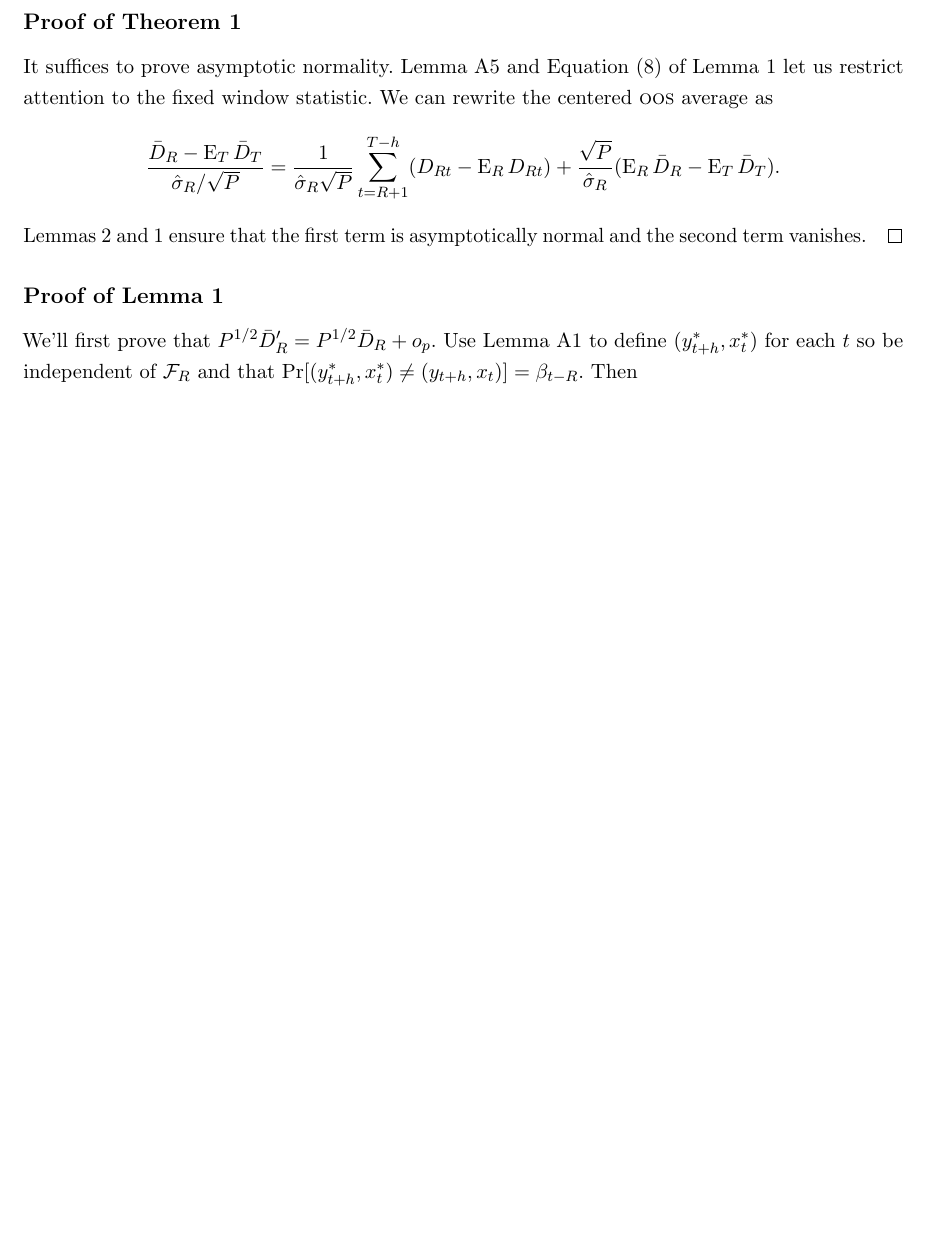
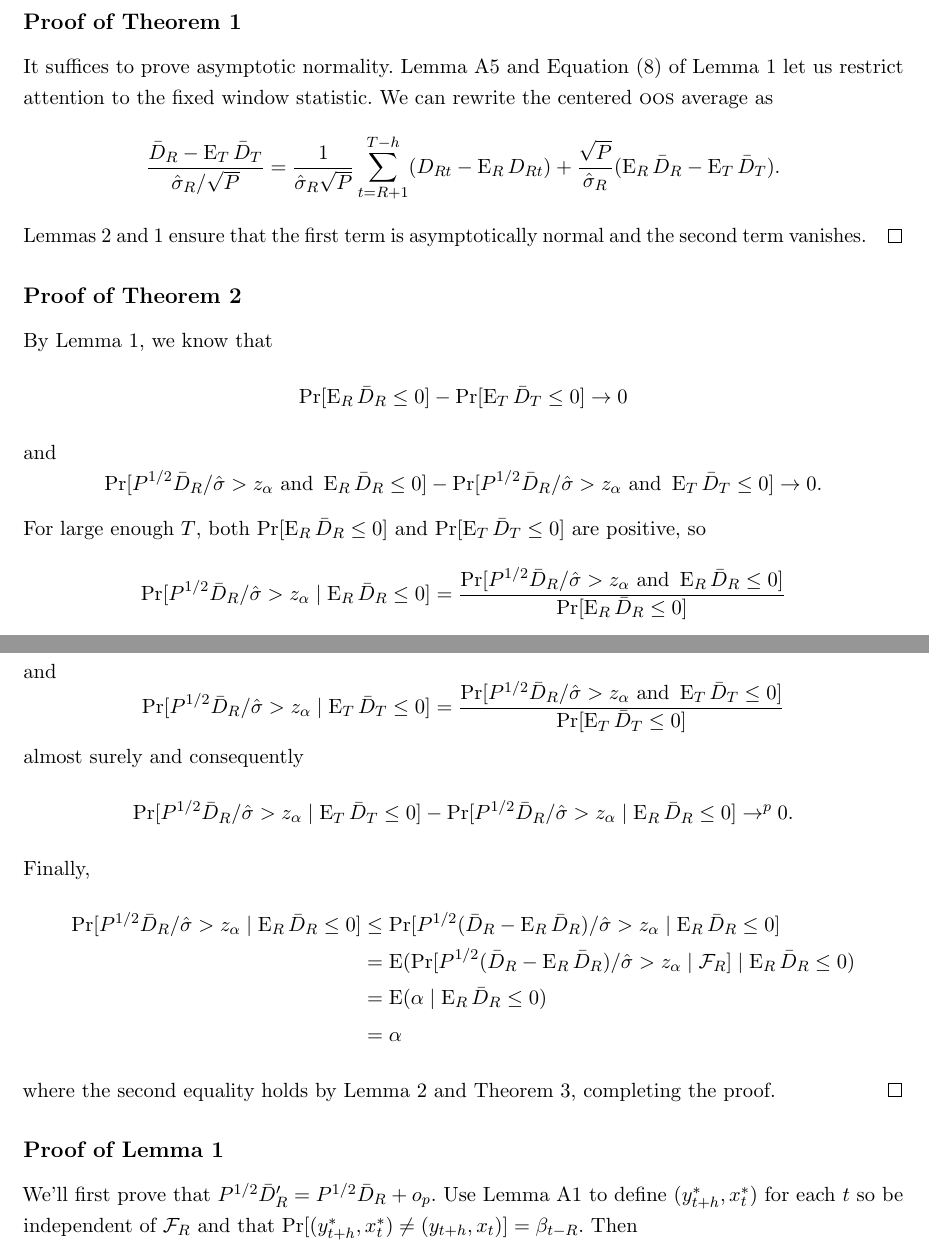
Before and after one commit to grayclhn/oos-overfit, a LaTeX paper (paper.tex): part of page 29 of 38 before the commit and two parts of pages 29 and 30 of 39 after it, the two joined at a grey line, cut so that both start at the same text, the shorter picture padded with empty space. Compiled offline with pdfLaTeX; a LaTeX package or settings file that is missing is left out.

Commit message:
Prove testing result on conditional probability
This commit adds a proof of what was Corollary 1, that the conditional
probability of rejection given E_T D_T =< 0 is actually less than or
equal to alpha.  I've also changed it to be listed as a Theorem instead
of a corollary.

```diff
--- a/paper.tex
+++ b/paper.tex
@@ -1771,6 +1771,53 @@ attention to the fixed window statistic.  We can rewrite the centered
 Lemmas \ref{res-mixingale} and
 \ref{res-convergence} ensure that the first term is asymptotically
 normal and the second term vanishes.\qed
+
+\subsection*{Proof of Theorem \ref{res:oostest}}
+By Lemma~\ref{res-convergence}, we know that
+\begin{equation*}
+  \Pr[\E_R \oosA \leq 0] - \Pr[\E_T \oosB \leq 0] \to 0
+\end{equation*}
+and
+\begin{equation*}
+  \Pr[P^{1/2} \oosA / \hat\sigma > z_\alpha \text{ and } \E_R \oosA \leq 0]
+  - \Pr[P^{1/2} \oosA / \hat\sigma > z_\alpha \text{ and }
+  \E_T \oosB \leq 0] \to 0.
+\end{equation*}
+For large enough $T$, both $\Pr[\E_R \oosA \leq 0]$ and $\Pr[\E_T
+\oosB \leq 0]$ are positive, so
+\begin{equation*}
+  \Pr[P^{1/2} \oosA / \hat\sigma > z_\alpha
+  \mid \E_R \oosA \leq 0] =
+  \frac{\Pr[P^{1/2} \oosA / \hat\sigma > z_\alpha \text{ and }
+    \E_R \oosA \leq 0]}{\Pr[\E_R \oosA \leq 0]}
+\end{equation*}
+and
+\begin{equation*}
+  \Pr[P^{1/2} \oosA / \hat\sigma > z_\alpha
+  \mid \E_T \oosB \leq 0] =
+  \frac{\Pr[P^{1/2} \oosA / \hat\sigma > z_\alpha \text{ and }
+    \E_T \oosB \leq 0]}{\Pr[\E_T \oosB \leq 0]}
+\end{equation*}
+almost surely and consequently
+\begin{equation*}
+  \Pr[P^{1/2} \oosA / \hat\sigma > z_\alpha
+  \mid \E_T \oosB \leq 0]
+  - \Pr[P^{1/2} \oosA / \hat\sigma > z_\alpha
+  \mid \E_R \oosA \leq 0] \to^p 0.
+\end{equation*}
+Finally,
+\begin{align*}
+  \Pr[P^{1/2} \oosA / \hat\sigma > z_\alpha \mid \E_R \oosA \leq 0]
+  &\leq \Pr[P^{1/2} (\oosA - \E_R \oosA) / \hat\sigma > z_\alpha
+  \mid \E_R \oosA \leq 0] \\
+  &= \E( \Pr[P^{1/2} (\oosA - \E_R \oosA) / \hat\sigma > z_\alpha
+  \mid \mathcal{F}_R] \mid \E_R \oosA \leq 0) \\
+  &= \E(\alpha \mid \E_R \oosA \leq 0) \\
+  &= \alpha
+\end{align*}
+where the second equality holds by Lemma~\ref{res-mixingale} and
+Theorem~\ref{res-variance-estimator}, completing the proof.
+\qed
 
 \subsection*{Proof of Lemma \ref{res-convergence}}
 \newcommand{\resConvgRHS}[1]{\ensuremath{\E(L(y^* - x_1^{*\prime}\bh{1#1}) - L(y^{*} -
```
Also changed, not shown: paper.tex (10 more changed lines).
